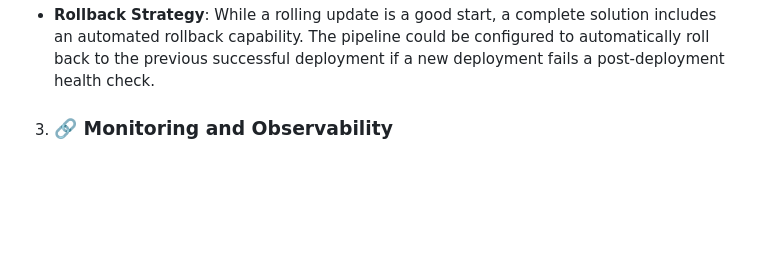
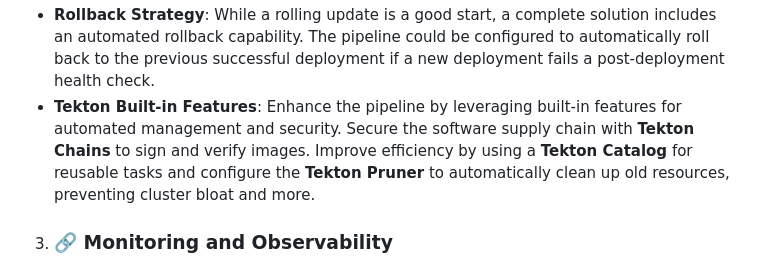
Before and after one commit to gini-bidone/DevSecOps-gio, a Markdown page: Docs/Future-improvements.md, the part around the change printed below. Rendered like a GitHub page; blank space fills up the shorter version.

```diff
--- a/Docs/Future-improvements.md
+++ b/Docs/Future-improvements.md
@@ -11,6 +12,7 @@ Benefits of Poly-repo: This model improves security, as developers have no acces
    - **Image Scanning**: Integrate a security scanner (e.g., Trivy, Clair) to scan the Docker image for known vulnerabilities before it's pushed to the registry. This is a critical DevSecOps practice.
 - **Environment-Specific Configuration**: Instead of identical deployment manifests, externalize environment-specific configurations (e.g., API endpoints, database connection strings) using ConfigMaps and Secrets within Kubernetes. The pipeline would dynamically inject these values during deployment, preventing sensitive information from being stored in the repository.
 - **Rollback Strategy**: While a rolling update is a good start, a complete solution includes an automated rollback capability. The pipeline could be configured to automatically roll back to the previous successful deployment if a new deployment fails a post-deployment health check.
+- **Tekton Built-in Features**: Enhance the pipeline by leveraging built-in features for automated management and security. Secure the software supply chain with **Tekton Chains** to sign and verify images. Improve efficiency by using a **Tekton Catalog** for reusable tasks and configure the **Tekton Pruner** to automatically clean up old resources, preventing cluster bloat and more.
 
 3. ### 🔗 Monitoring and Observability
 - **Logging and Metrics**: Implement a robust monitoring solution.
```
Also changed, not shown: other parts of Docs/Future-improvements.md (+3 -2 lines).
